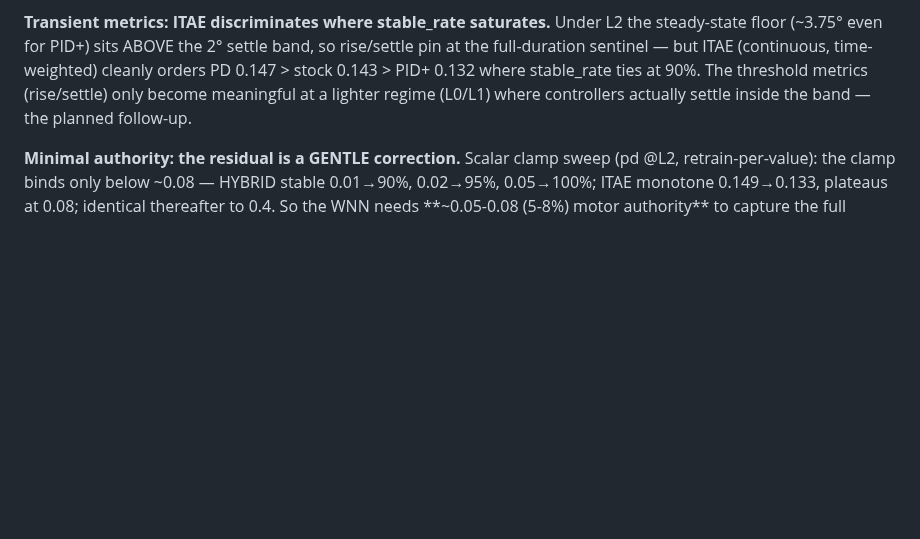
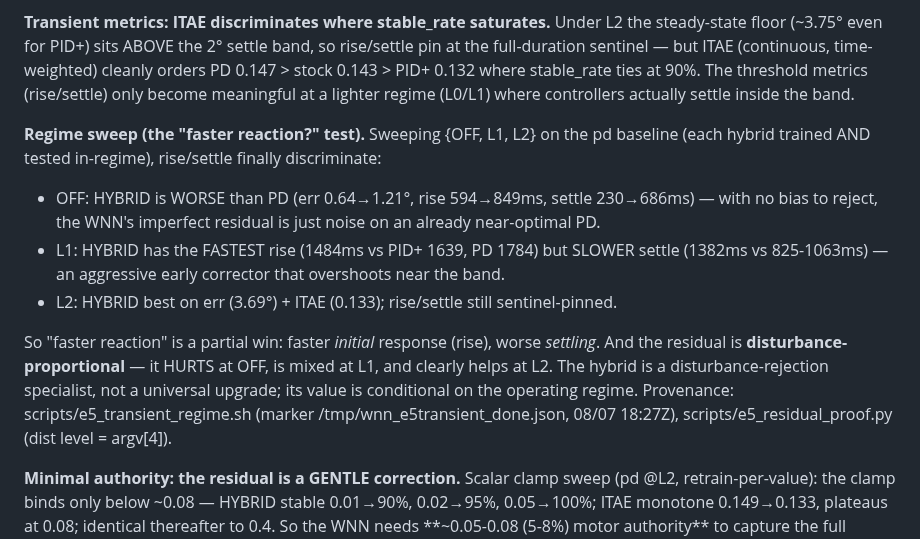
Before and after one commit to lacg/wnn, a Markdown page: docs/controller_horizon_findings.md, the part around the change. GitHub-like rendering; blank space fills up the shorter version.

Commit message:
Finding 10: add transient regime sweep (faster reaction? partial — faster rise, slower settle, disturbance-proportional)
Co-Authored-By: Claude Opus 4.8 (1M context) <noreply@anthropic.com>

```diff
--- a/docs/controller_horizon_findings.md
+++ b/docs/controller_horizon_findings.md
@@ -456,7 +456,23 @@ steady-state floor (~3.75° even for PID+) sits ABOVE the 2° settle band, so ri
 pin at the full-duration sentinel — but ITAE (continuous, time-weighted) cleanly orders
 PD 0.147 > stock 0.143 > PID+ 0.132 where stable_rate ties at 90%. The threshold metrics
 (rise/settle) only become meaningful at a lighter regime (L0/L1) where controllers
-actually settle inside the band — the planned follow-up.
+actually settle inside the band.
+
+**Regime sweep (the "faster reaction?" test).** Sweeping {OFF, L1, L2} on the pd
+baseline (each hybrid trained AND tested in-regime), rise/settle finally discriminate:
+- OFF: HYBRID is WORSE than PD (err 0.64→1.21°, rise 594→849ms, settle 230→686ms) —
+  with no bias to reject, the WNN's imperfect residual is just noise on an already
+  near-optimal PD.
+- L1: HYBRID has the FASTEST rise (1484ms vs PID+ 1639, PD 1784) but SLOWER settle
+  (1382ms vs 825-1063ms) — an aggressive early corrector that overshoots near the band.
+- L2: HYBRID best on err (3.69°) + ITAE (0.133); rise/settle still sentinel-pinned.
+
+So "faster reaction" is a partial win: faster *initial* response (rise), worse
+*settling*. And the residual is **disturbance-proportional** — it HURTS at OFF, is
+mixed at L1, and clearly helps at L2. The hybrid is a disturbance-rejection
+specialist, not a universal upgrade; its value is conditional on the operating regime.
+Provenance: scripts/e5_transient_regime.sh (marker /tmp/wnn_e5transient_done.json,
+08/07 18:27Z), scripts/e5_residual_proof.py (dist level = argv[4]).
 
 **Minimal authority: the residual is a GENTLE correction.** Scalar clamp sweep
 (pd @L2, retrain-per-value): the clamp binds only below ~0.08 — HYBRID stable 0.01→90%,
```
